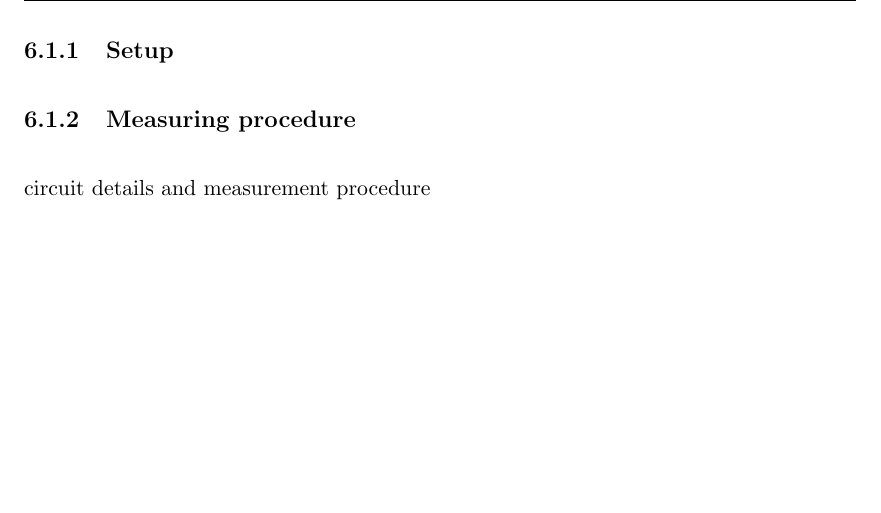
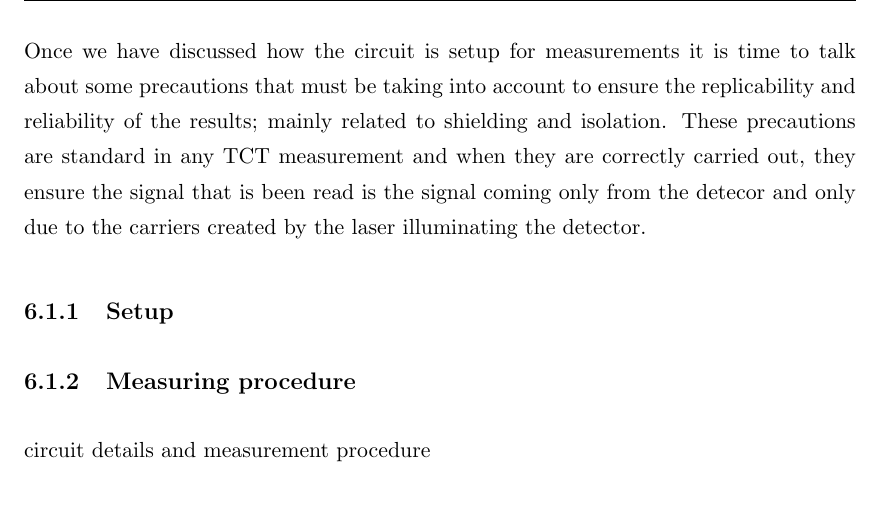
Before and after one commit to AlGepe/TFG, a LaTeX thesis (GraduateThesis.tex, which reads Chapters/Chapter6.tex): part of page 34 of 37, cut at the place of the change, the shorter picture padded with empty space. Compiled offline with pdfLaTeX.

Commit message:
time for bike ride

```diff
--- a/Chapters/Chapter6.tex
+++ b/Chapters/Chapter6.tex
@@ -21,6 +21,8 @@ By looking at the figure REFERENCE AGAIN!!!! it is easier to understand what eac
 
 The reason why the RC systema and the amplifier appear boxed together in the sketch is that they usually are part of the same device called 'Bias Tee' due to its shape and the fact that is used for applying bias voltages on silicon detectors. From the amplifier the signal will be read by an oscilloscope connected to it. The oscilloscope is usually set to average a couple hundred signals for smoother and cleaner waveforms as well as to eliminate random fluctuations.The signal is then stored and analysed with the corresponding software, depending on the parameters of interest.
 
+Once we have discussed how the circuit is setup for measurements it is time to talk about some precautions that must be taking into account to ensure the replicability and reliability of the results; mainly related to shielding and isolation. These precautions are standard in any TCT measurement and when they are correctly carried out, they ensure the signal that is been read is the signal coming only from the detecor and only due to the carriers created by the laser illuminating the detector.
+
 % here goes faraday cage and obscure chamber explanation
 
 % Here goes laser
```
